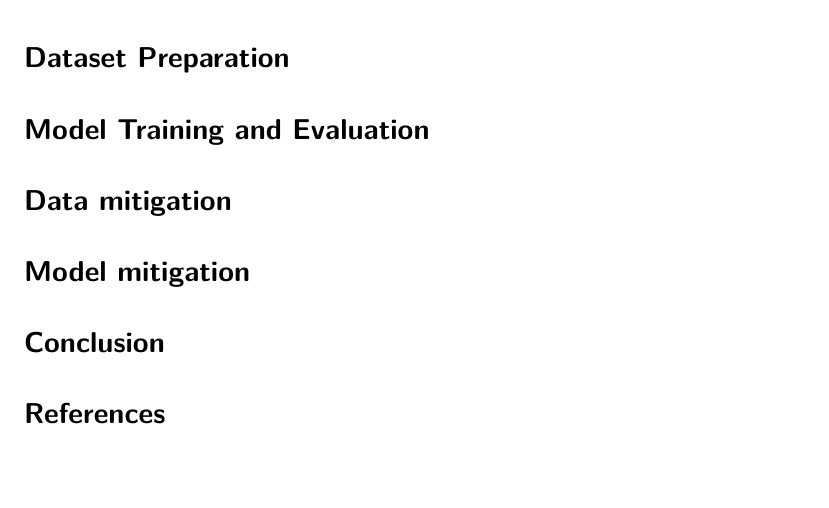
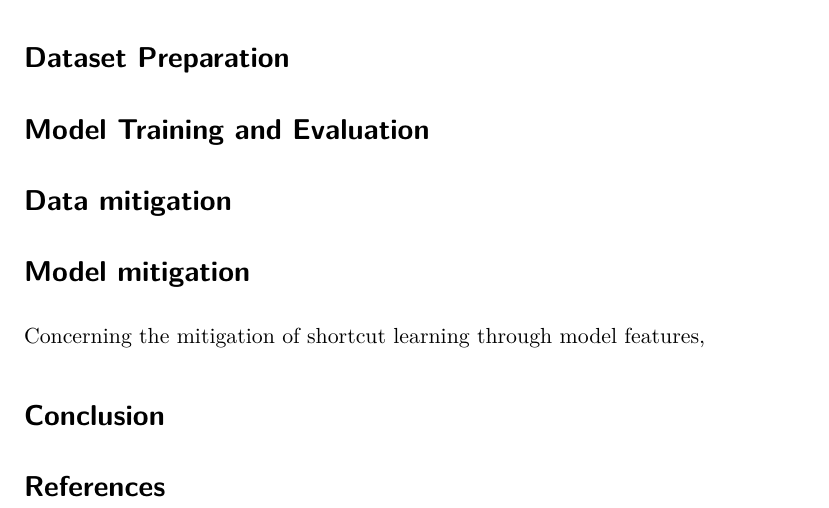
Before and after one commit to MohamedAminefattoumi/aai2-shortcut-learning, a Quarto document (report/Report.qmd): part of the page, cut so that both start at the same text, the shorter picture padded with empty space. Rendered offline with R 4.5, knitr and Pandoc in place of Quarto, then LaTeX, with nearby package versions; a font, style sheet, LaTeX package, included part or bibliography that could not be used is replaced or left out.

Commit message:
Update Report.qmd

```diff
--- a/report/Report.qmd
+++ b/report/Report.qmd
@@ -15,6 +15,7 @@ authors:
   - name: "Meenakshi "
     matriculation number: "xy"
 format: pdf
+bibliography: references.bib
 ---
 
 # Introduction
@@ -29,6 +30,9 @@ format: pdf
 
 # Model mitigation
 
+Concerning the mitigation of shortcut learning through model features,
+
+
 # Conclusion
 
 # References
```
